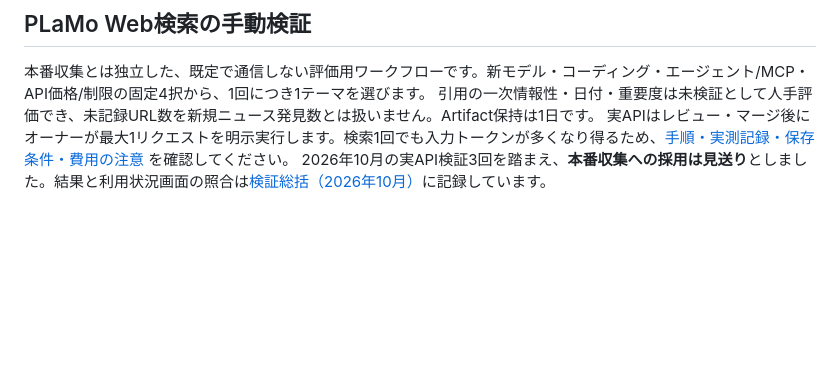
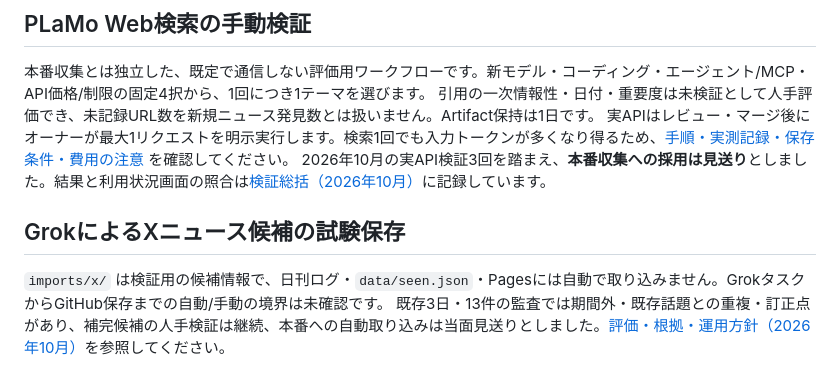
Before and after one commit to YanTKYS/ai-watch, a Markdown page: README.md, the part around the change. Drawn GitHub-style; blank space fills up the shorter version.

Commit message:
docs: audit Grok X news quality and operating boundaries

```diff
--- a/README.md
+++ b/README.md
@@ -158,3 +158,8 @@ URL例・履歴・記事ID・共有時の注意は [表示条件と記事の共
 引用の一次情報性・日付・重要度は未検証として人手評価でき、未記録URL数を新規ニュース発見数とは扱いません。Artifact保持は1日です。
 実APIはレビュー・マージ後にオーナーが最大1リクエストを明示実行します。検索1回でも入力トークンが多くなり得るため、[手順・実測記録・保存条件・費用の注意](docs/plamo-probe.md) を確認してください。
 2026年10月の実API検証3回を踏まえ、**本番収集への採用は見送り**としました。結果と利用状況画面の照合は[検証総括（2026年10月）](docs/plamo-evaluation-2026-10.md)に記録しています。
+
+## GrokによるXニュース候補の試験保存
+
+`imports/x/` は検証用の候補情報で、日刊ログ・`data/seen.json`・Pagesには自動で取り込みません。GrokタスクからGitHub保存までの自動/手動の境界は未確認です。
+既存3日・13件の監査では期間外・既存話題との重複・訂正点があり、補完候補の人手検証は継続、本番への自動取り込みは当面見送りとしました。[評価・根拠・運用方針（2026年10月）](docs/grok-x-evaluation-2026-10.md)を参照してください。
```
Also changed, not shown: docs/grok-x-evaluation-2026-10.md (added, +234 -0 lines).
